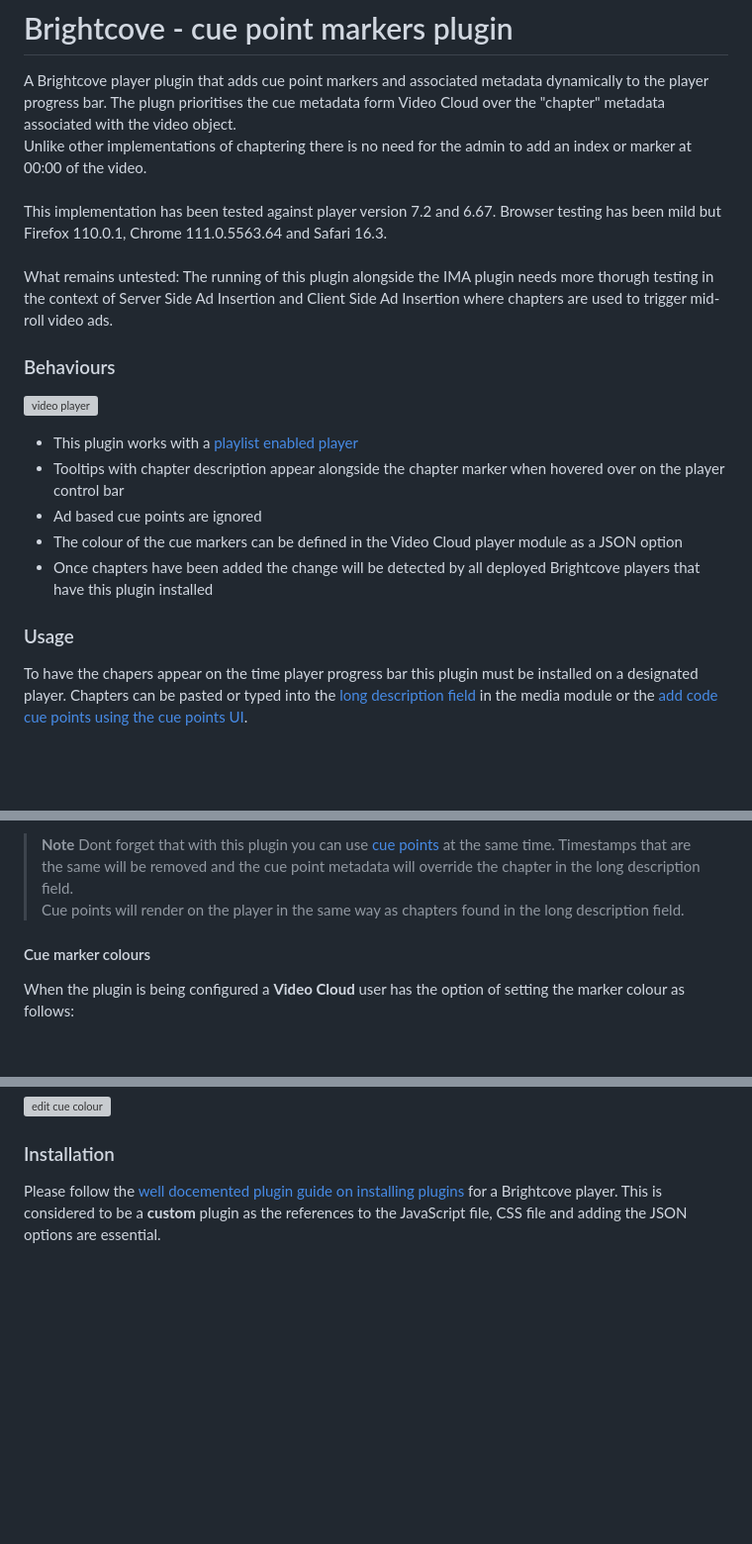
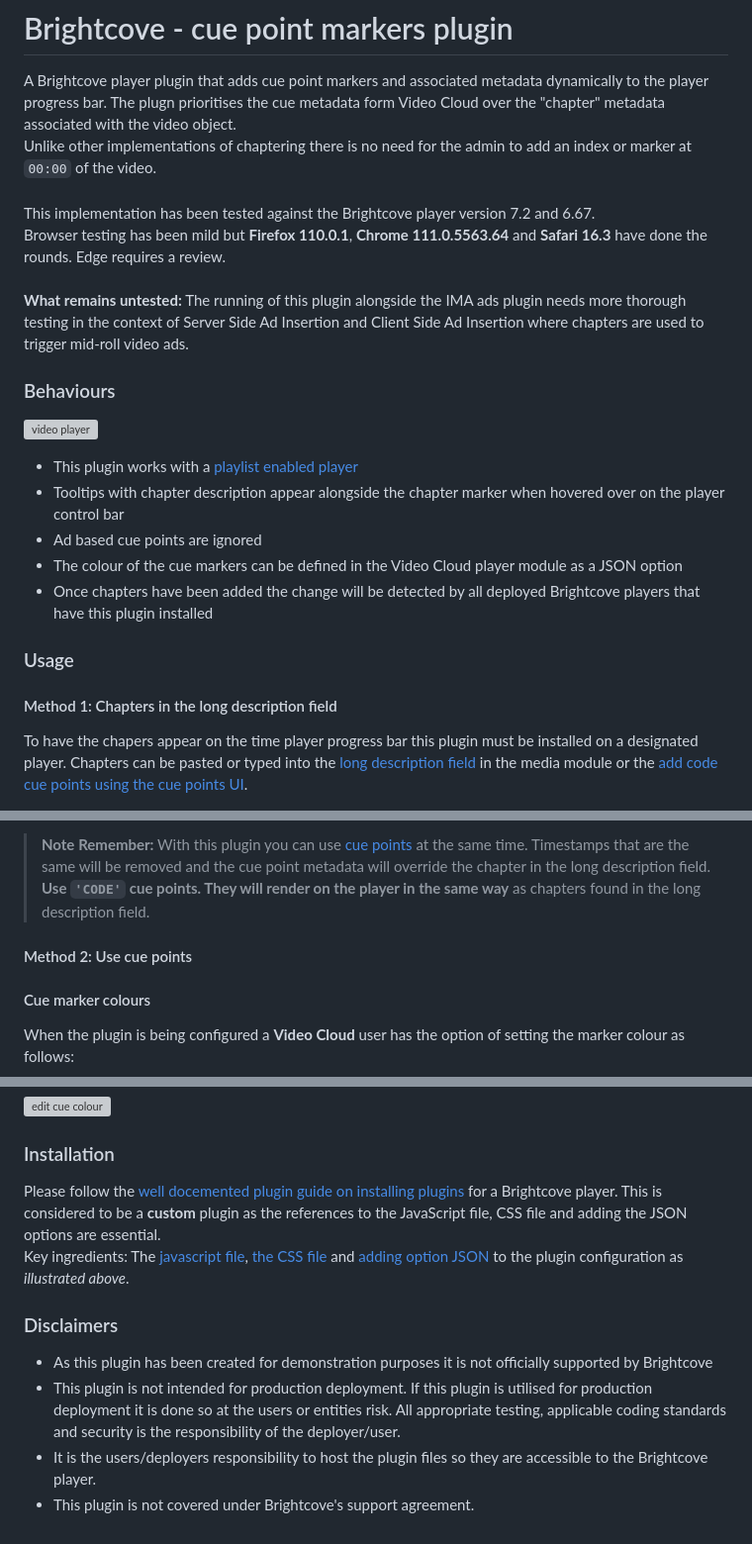
Before and after one commit to vanemmerik/cuepoints_markers_plugin, a Markdown page: README.md, 3 parts joined by grey strips. Shown at 99% size. GitHub-like rendering; blank space fills up the shorter version; grey boxes are pictures that could not be loaded.

```diff
--- a/README.md
+++ b/README.md
@@ -2,11 +2,12 @@
 
 A Brightcove player plugin that adds cue point markers and associated metadata dynamically to the player progress bar.
 The plugn prioritises the cue metadata form Video Cloud over the "chapter" metadata associated with the video object.\
-Unlike other implementations of chaptering there is no need for the admin to add an index or marker at 00:00 of the video.\
+Unlike other implementations of chaptering there is no need for the admin to add an index or marker at `00:00` of the video.\
 \
-This implementation has been tested against player version 7.2 and 6.67. Browser testing has been mild but Firefox 110.0.1, Chrome 111.0.5563.64 and Safari 16.3.\
+This implementation has been tested against the Brightcove player version 7.2 and 6.67.\
+Browser testing has been mild but **Firefox 110.0.1**, **Chrome 111.0.5563.64** and **Safari 16.3** have done the rounds. Edge requires a review.\
 \
-What remains untested: The running of this plugin alongside the IMA plugin needs more thorugh testing in the context of Server Side Ad Insertion and Client Side Ad Insertion where chapters are used to trigger mid-roll video ads.
+**What remains untested:** The running of this plugin alongside the IMA ads plugin needs more thorough testing in the context of Server Side Ad Insertion and Client Side Ad Insertion where chapters are used to trigger mid-roll video ads.
 
 ### Behaviours
 
@@ -19,6 +20,8 @@ What remains untested: The running of this plugin alongside the IMA plugin needs
 * Once chapters have been added the change will be detected by all deployed Brightcove players that have this plugin installed
 
 ### Usage
+
+#### Method 1: Chapters in the long description field
 
 To have the chapers appear on the time player progress bar this plugin must be installed on a designated player.
 Chapters can be pasted or typed into the [long description field](https://studio.support.brightcove.com/media/properties/editing-video-properties-using-media-module.html#videoinfo) in the media module or the [add code cue points using the cue points UI](https://studio.support.brightcove.com/media/general/working-cue-points-media-module.html).
@@ -79,6 +82,9 @@ As mentioned the there is no need for a `00:00` chapter or "intro" as with **You
 
-> **Note** Dont forget that with this plugin you can use [cue points](https://studio.support.brightcove.com/media/general/working-cue-points-media-module.html) at the same time. Timestamps that are the same will be removed and the cue point metadata will override the chapter in the long description field.\
-Cue points will render on the player in the same way as chapters found in the long description field.
+> **Note** **Remember:** With this plugin you can use [cue points](https://studio.support.brightcove.com/media/general/working-cue-points-media-module.html) at the same time. Timestamps that are the same will be removed and the cue point metadata will override the chapter in the long description field.\
+<strong style="color: hotpink;">Use `'CODE'` cue points. They will render on the player in the same way</strong> as chapters found in the long description field.
+
+#### Method 2: Use cue points
+
 
 #### Cue marker colours
 When the plugin is being configured a **Video Cloud** user has the option of setting the marker colour as follows:
@@ -105,4 +111,12 @@ Or with some opacity?
 
 ### Installation
 
-Please follow the [well docemented plugin guide on installing plugins](https://studio.support.brightcove.com/players/general/configuring-player-plugins.html) for a Brightcove player. This is considered to be a **custom** plugin as the references to the JavaScript file, CSS file and adding the JSON options are essential.
+Please follow the [well docemented plugin guide on installing plugins](https://studio.support.brightcove.com/players/general/configuring-player-plugins.html) for a Brightcove player. This is considered to be a **custom** plugin as the references to the JavaScript file, CSS file and adding the JSON options are essential.\
+Key ingredients: The [javascript file](cuepoints.js), [the CSS file](cuepoints.css) and [adding option JSON](https://studio.support.brightcove.com/players/general/configuring-player-plugins.html#add_plugin) to the plugin configuration as _illustrated above_.
+
+### Disclaimers
+
+* As this plugin has been created for demonstration purposes it is not officially supported by Brightcove
+* This plugin is not intended for production deployment. If this plugin is utilised for production deployment it is done so  at the users or entities risk. All appropriate testing, applicable coding standards and security is the responsibility of the deployer/user.
+* It is the users/deployers responsibility to host the plugin files so they are accessible to the Brightcove player.
+* This plugin is not covered under Brightcove's support agreement.
```
Also changed, not shown: other parts of README.md (+1 -1 lines).
